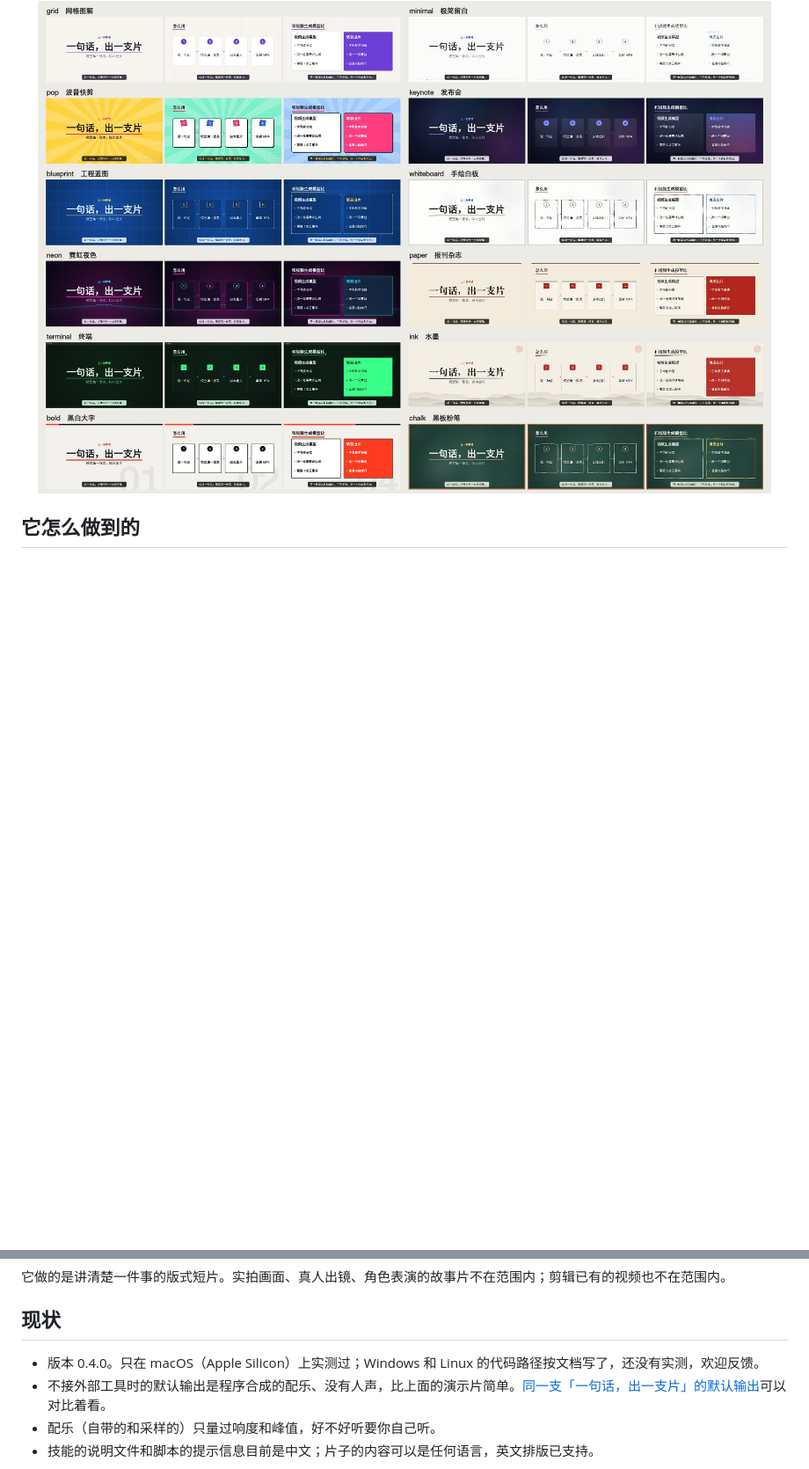
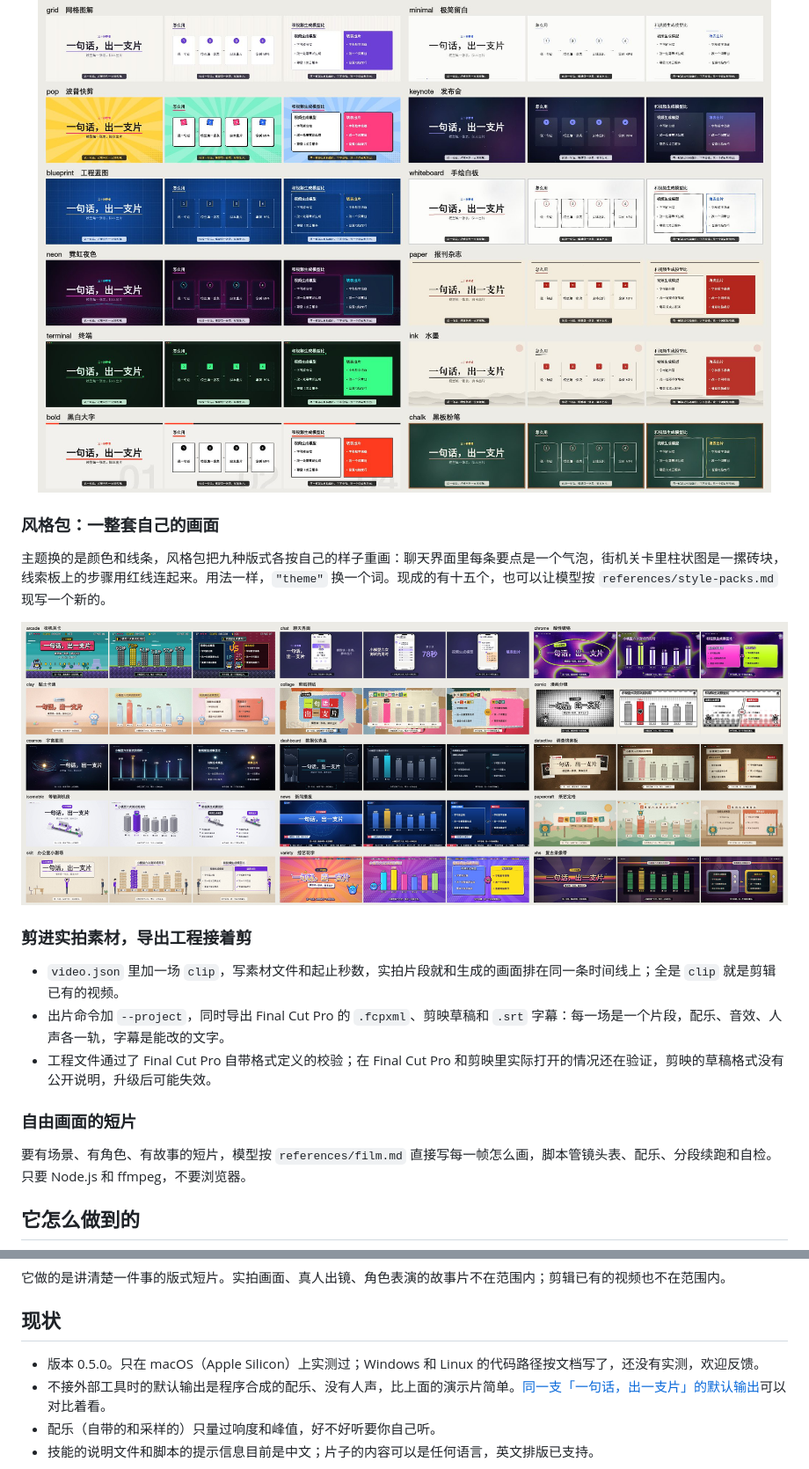
Before and after one commit to li2092/one-prompt-video, a Markdown page: README.md, 2 parts joined by grey strips. Shown at 88% size. GitHub-like rendering; pictures changed too: one-prompt-video/assets/styles.jpg (added); blank space fills up the shorter version.

```diff
--- a/README.md
+++ b/README.md
@@ -68,6 +68,22 @@ https://github.com/user-attachments/assets/d89fea91-f7cd-4c06-b54d-4c51cbde7e3f
 内置主题各取三场：
 
 <img src="one-prompt-video/assets/themes.jpg" width="100%" alt="内置主题的预览">
+
+### 风格包：一整套自己的画面
+
+主题换的是颜色和线条，风格包把九种版式各按自己的样子重画：聊天界面里每条要点是一个气泡，街机关卡里柱状图是一摞砖块，线索板上的步骤用红线连起来。用法一样，`"theme"` 换一个词。现成的有十五个，也可以让模型按 `references/style-packs.md` 现写一个新的。
+
+<img src="one-prompt-video/assets/styles.jpg" width="100%" alt="十五个风格包的预览">
+
+### 剪进实拍素材，导出工程接着剪
+
+- `video.json` 里加一场 `clip`，写素材文件和起止秒数，实拍片段就和生成的画面排在同一条时间线上；全是 `clip` 就是剪辑已有的视频。
+- 出片命令加 `--project`，同时导出 Final Cut Pro 的 `.fcpxml`、剪映草稿和 `.srt` 字幕：每一场是一个片段，配乐、音效、人声各一轨，字幕是能改的文字。
+- 工程文件通过了 Final Cut Pro 自带格式定义的校验；在 Final Cut Pro 和剪映里实际打开的情况还在验证，剪映的草稿格式没有公开说明，升级后可能失效。
+
+### 自由画面的短片
+
+要有场景、有角色、有故事的短片，模型按 `references/film.md` 直接写每一帧怎么画，脚本管镜头表、配乐、分段续跑和自检。只要 Node.js 和 ffmpeg，不要浏览器。
 
 ## 它怎么做到的
 
@@ -224,7 +240,7 @@ https://github.com/user-attachments/assets/225be1e4-821d-4b5b-9432-e9ffde8ccc12
 
 ## 现状
 
-- 版本 0.4.0。只在 macOS（Apple Silicon）上实测过；Windows 和 Linux 的代码路径按文档写了，还没有实测，欢迎反馈。
+- 版本 0.5.0。只在 macOS（Apple Silicon）上实测过；Windows 和 Linux 的代码路径按文档写了，还没有实测，欢迎反馈。
 - 不接外部工具时的默认输出是程序合成的配乐、没有人声，比上面的演示片简单。[同一支「一句话，出一支片」的默认输出](https://github.com/user-attachments/assets/80fd4bbb-2e34-457d-8688-b6d547401871)可以对比着看。
 - 配乐（自带的和采样的）只量过响度和峰值，好不好听要你自己听。
 - 技能的说明文件和脚本的提示信息目前是中文；片子的内容可以是任何语言，英文排版已支持。
```
Also changed, not shown: README.en.md (+17 -1 lines), one-prompt-video/SKILL.md (+7 -1 lines).
